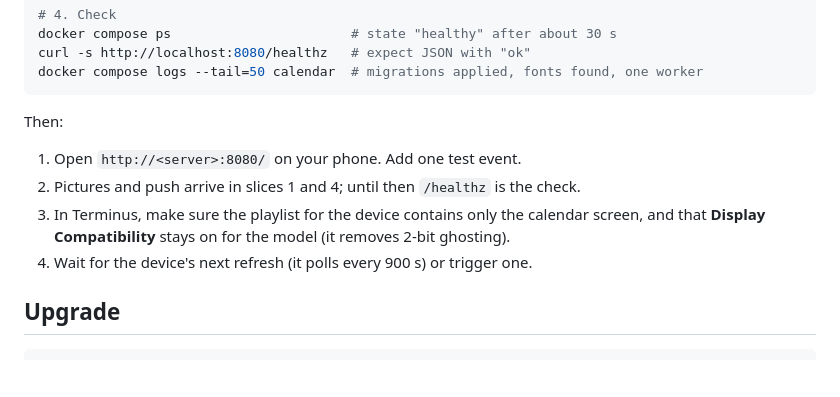
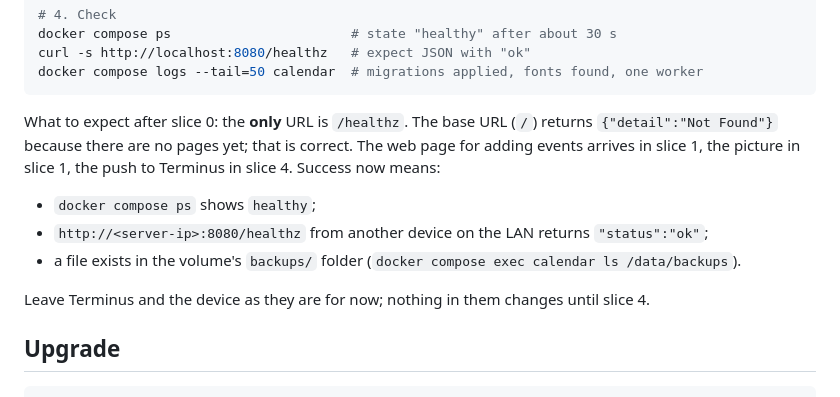
Before and after one commit to sirvishal-homelab/homelab, a Markdown page: trmnl-calendar/docs/19-install-and-upgrade.md, the part around the change. Rendered like a GitHub page; blank space fills up the shorter version.

Commit message:
docs: install runbook - state what exists after slice 0 (only /healthz)
Co-Authored-By: Claude Sonnet 5.5 <noreply@anthropic.com>
Claude-Session: https://claude.ai/code/session_01NjuTSvYVf6NRDuu2qdWQoS

````diff
--- a/trmnl-calendar/docs/19-install-and-upgrade.md
+++ b/trmnl-calendar/docs/19-install-and-upgrade.md
@@ -52,13 +52,16 @@ curl -s http://localhost:8080/healthz   # expect JSON with "ok"
 docker compose logs --tail=50 calendar  # migrations applied, fonts found, one worker
 ```
 
-Then:
+What to expect after slice 0: the **only** URL is `/healthz`. The base URL (`/`) returns
+`{"detail":"Not Found"}` because there are no pages yet; that is correct. The web page for adding
+events arrives in slice 1, the picture in slice 1, the push to Terminus in slice 4. Success now means:
 
-1. Open `http://<server>:8080/` on your phone. Add one test event.
-2. Pictures and push arrive in slices 1 and 4; until then `/healthz` is the check.
-3. In Terminus, make sure the playlist for the device contains only the calendar screen, and
-   that **Display Compatibility** stays on for the model (it removes 2-bit ghosting).
-4. Wait for the device's next refresh (it polls every 900 s) or trigger one.
+- `docker compose ps` shows `healthy`;
+- `http://<server-ip>:8080/healthz` from another device on the LAN returns `"status":"ok"`;
+- a file exists in the volume's `backups/` folder
+  (`docker compose exec calendar ls /data/backups`).
+
+Leave Terminus and the device as they are for now; nothing in them changes until slice 4.
 
 ## Upgrade
 
````
